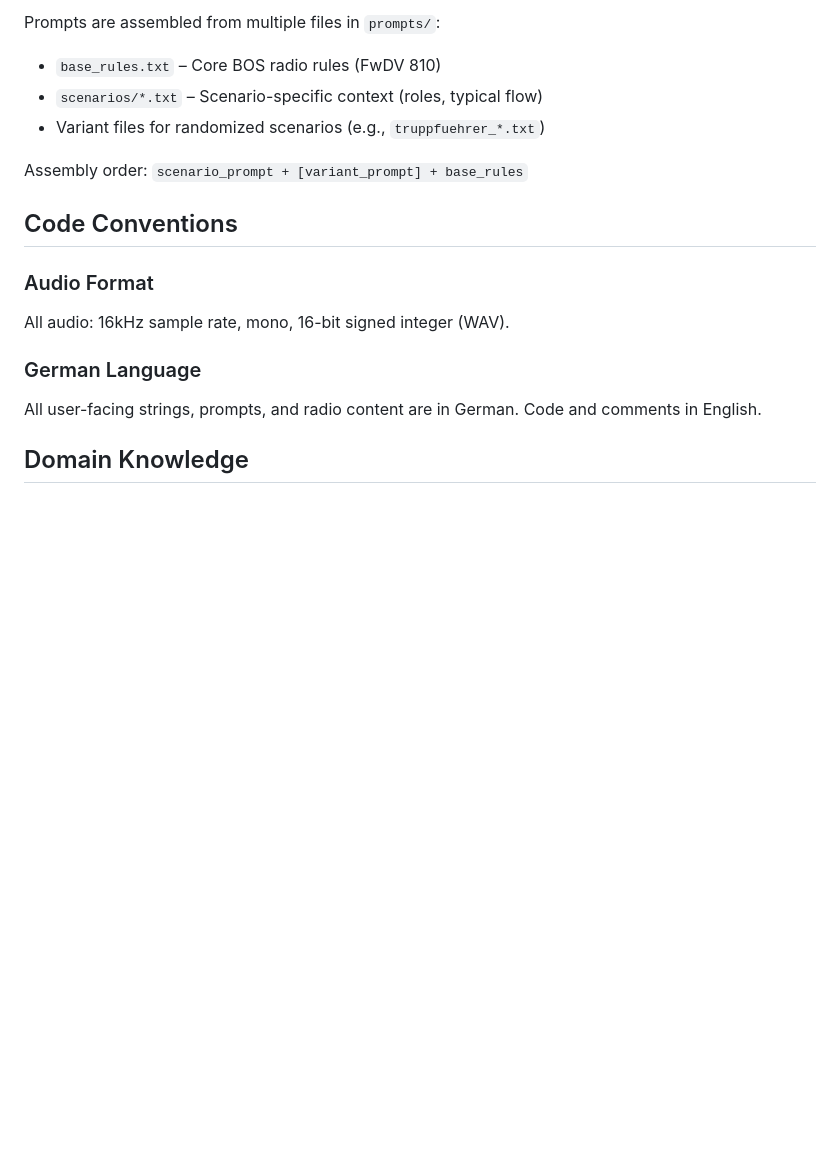
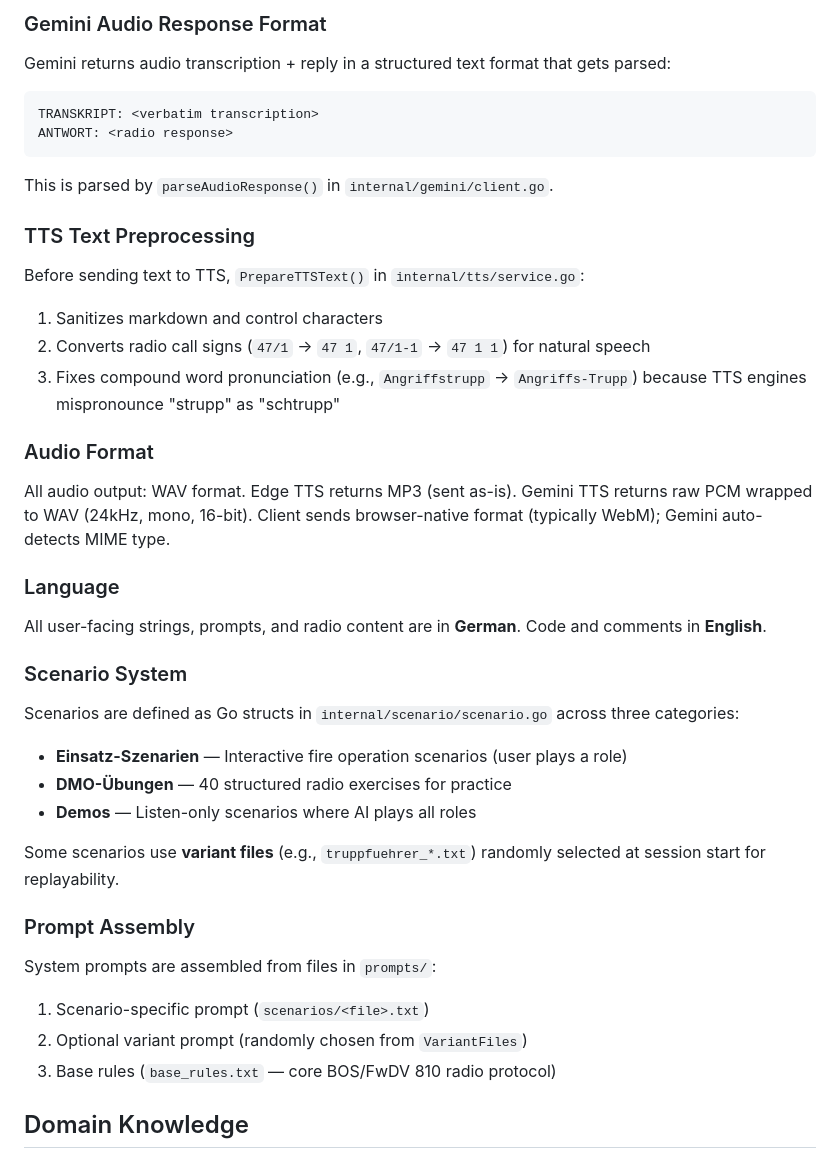
Before and after one commit to siredmar/bostrainer, a Markdown page: .github/copilot-instructions.md, the part around one of its changes. Drawn GitHub-style; blank space fills up the shorter version.

````diff
--- a/.github/copilot-instructions.md
+++ b/.github/copilot-instructions.md
@@ -85,18 +65,37 @@ Client ↔ Server communication:
 
-Prompts are assembled from multiple files in `prompts/`:
-- `base_rules.txt` – Core BOS radio rules (FwDV 810)
-- `scenarios/*.txt` – Scenario-specific context (roles, typical flow)
-- Variant files for randomized scenarios (e.g., `truppfuehrer_*.txt`)
+### Gemini Audio Response Format
+Gemini returns audio transcription + reply in a structured text format that gets parsed:
+```
+TRANSKRIPT: <verbatim transcription>
+ANTWORT: <radio response>
+```
+This is parsed by `parseAudioResponse()` in `internal/gemini/client.go`.
 
-Assembly order: `scenario_prompt + [variant_prompt] + base_rules`
-
-## Code Conventions
+### TTS Text Preprocessing
+Before sending text to TTS, `PrepareTTSText()` in `internal/tts/service.go`:
+1. Sanitizes markdown and control characters
+2. Converts radio call signs (`47/1` → `47 1`, `47/1-1` → `47 1 1`) for natural speech
+3. Fixes compound word pronunciation (e.g., `Angriffstrupp` → `Angriffs-Trupp`) because TTS engines mispronounce "strupp" as "schtrupp"
 
 ### Audio Format
-All audio: 16kHz sample rate, mono, 16-bit signed integer (WAV).
+All audio output: WAV format. Edge TTS returns MP3 (sent as-is). Gemini TTS returns raw PCM wrapped to WAV (24kHz, mono, 16-bit). Client sends browser-native format (typically WebM); Gemini auto-detects MIME type.
 
-### German Language
-All user-facing strings, prompts, and radio content are in German. Code and comments in English.
+### Language
+All user-facing strings, prompts, and radio content are in **German**. Code and comments in **English**.
+
+### Scenario System
+Scenarios are defined as Go structs in `internal/scenario/scenario.go` across three categories:
+- **Einsatz-Szenarien** — Interactive fire operation scenarios (user plays a role)
+- **DMO-Übungen** — 40 structured radio exercises for practice
+- **Demos** — Listen-only scenarios where AI plays all roles
+
+Some scenarios use **variant files** (e.g., `truppfuehrer_*.txt`) randomly selected at session start for replayability.
+
+### Prompt Assembly
+System prompts are assembled from files in `prompts/`:
+1. Scenario-specific prompt (`scenarios/<file>.txt`)
+2. Optional variant prompt (randomly chosen from `VariantFiles`)
+3. Base rules (`base_rules.txt` — core BOS/FwDV 810 radio protocol)
 
 ## Domain Knowledge
 
````
Also changed, not shown: other parts of .github/copilot-instructions.md (+45 -65 lines).
